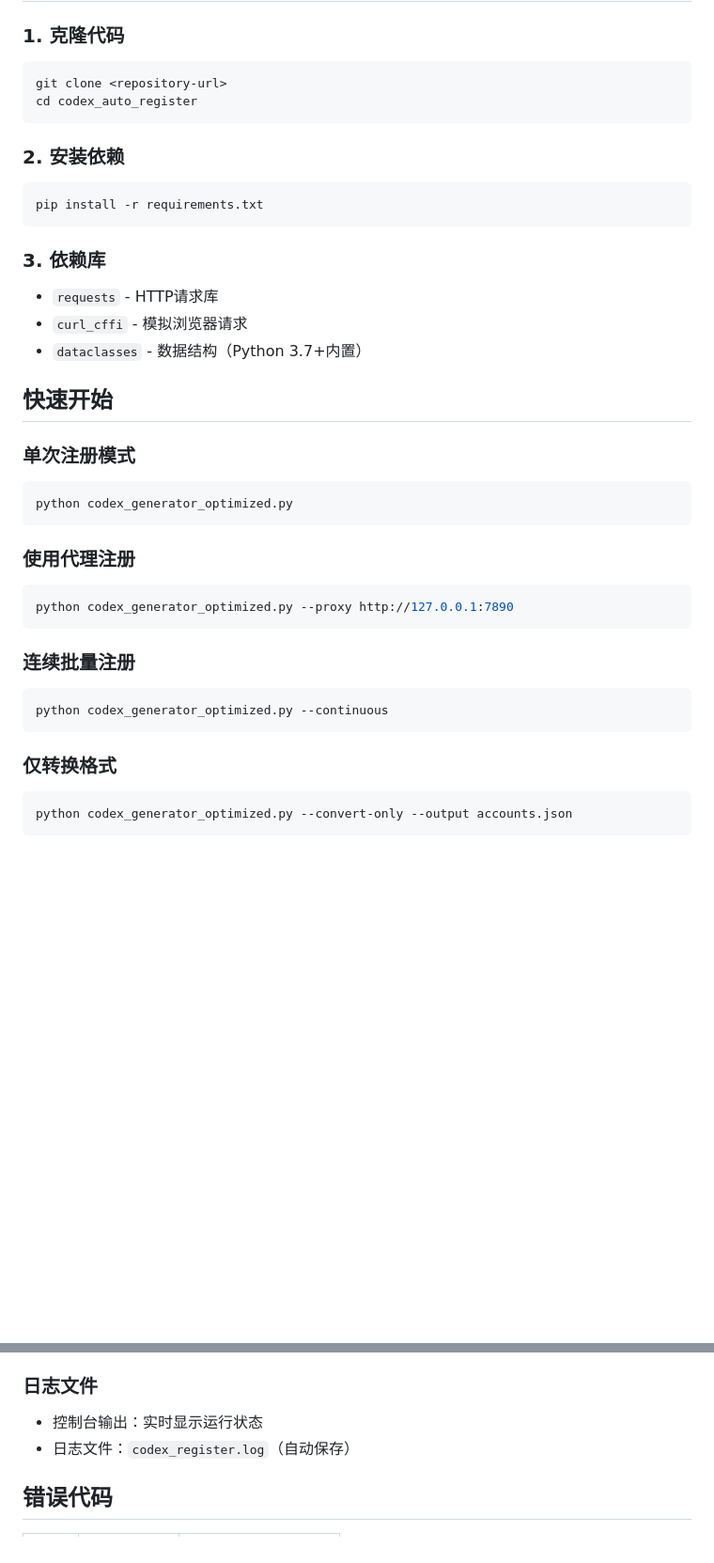
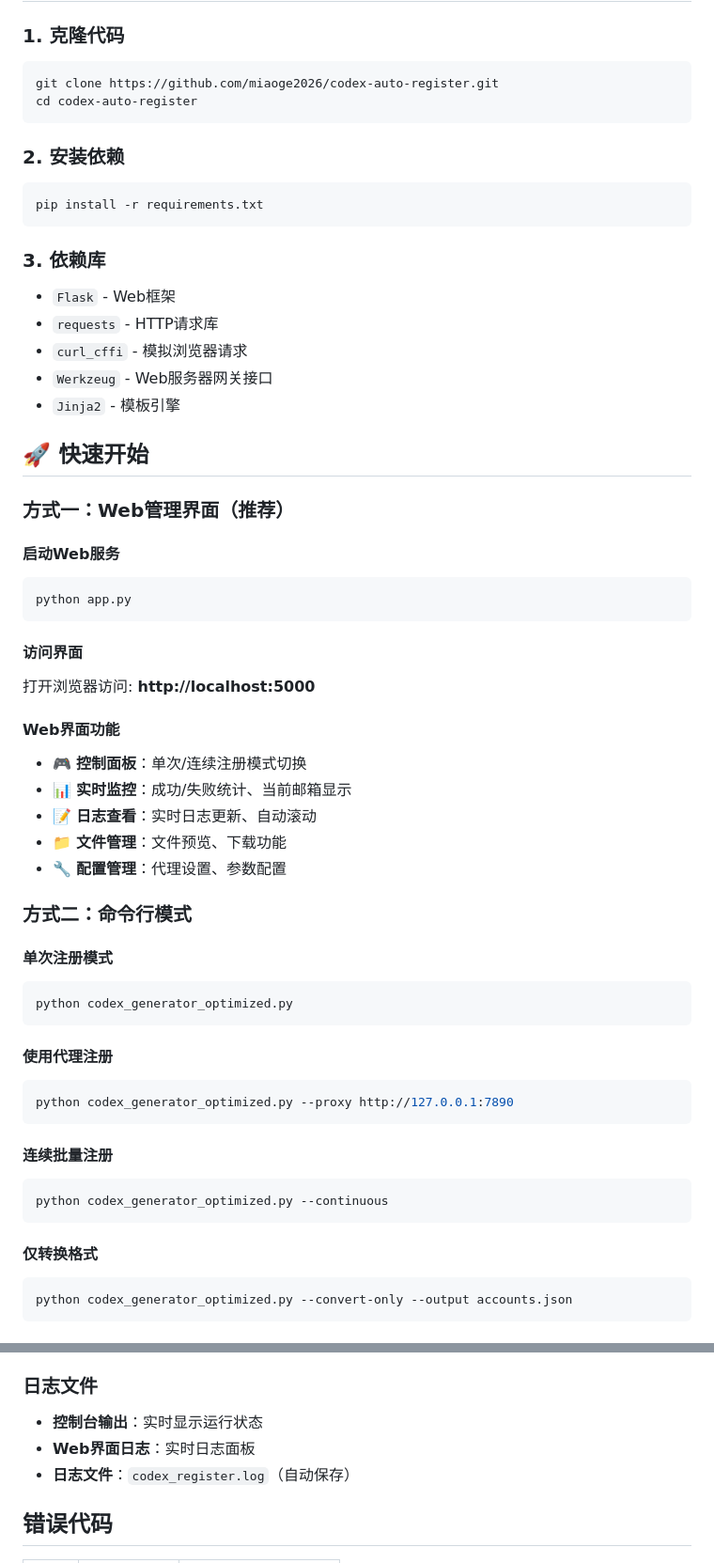
Before and after one commit to miaoge2026/codex-auto-register, a Markdown page: README.md, 2 parts joined by grey strips. Shown at 94% size. Drawn GitHub-style; blank space fills up the shorter version.

````diff
--- a/README.md
+++ b/README.md
@@ -29,8 +31,8 @@
 
 ### 1. 克隆代码
 ```bash
-git clone <repository-url>
-cd codex_auto_register
+git clone https://github.com/miaoge2026/codex-auto-register.git
+cd codex-auto-register
 ```
 
 ### 2. 安装依赖
@@ -39,28 +41,49 @@ pip install -r requirements.txt
 ```
 
 ### 3. 依赖库
+- `Flask` - Web框架
 - `requests` - HTTP请求库
 - `curl_cffi` - 模拟浏览器请求
-- `dataclasses` - 数据结构（Python 3.7+内置）
+- `Werkzeug` - Web服务器网关接口
+- `Jinja2` - 模板引擎
 
-## 快速开始
+## 🚀 快速开始
 
-### 单次注册模式
+### 方式一：Web管理界面（推荐）
+
+#### 启动Web服务
+```bash
+python app.py
+```
+
+#### 访问界面
+打开浏览器访问: **http://localhost:5000**
+
+#### Web界面功能
+- 🎮 **控制面板**：单次/连续注册模式切换
+- 📊 **实时监控**：成功/失败统计、当前邮箱显示
+- 📝 **日志查看**：实时日志更新、自动滚动
+- 📁 **文件管理**：文件预览、下载功能
+- 🔧 **配置管理**：代理设置、参数配置
+
+### 方式二：命令行模式
+
+#### 单次注册模式
 ```bash
 python codex_generator_optimized.py
 ```
 
-### 使用代理注册
+#### 使用代理注册
 ```bash
 python codex_generator_optimized.py --proxy http://127.0.0.1:7890
 ```
 
-### 连续批量注册
+#### 连续批量注册
 ```bash
 python codex_generator_optimized.py --continuous
 ```
 
-### 仅转换格式
+#### 仅转换格式
 ```bash
 python codex_generator_optimized.py --convert-only --output accounts.json
 ```
@@ -230,8 +312,9 @@ python codex_generator_optimized.py --proxy http://us-proxy.example.com:8080
 - `DEBUG`: 调试信息（需在代码中启用）
 
 ### 日志文件
-- 控制台输出：实时显示运行状态
-- 日志文件：`codex_register.log`（自动保存）
+- **控制台输出**：实时显示运行状态
+- **Web界面日志**：实时日志面板
+- **日志文件**：`codex_register.log`（自动保存）
 
 ## 错误代码
 
````
Also changed, not shown: other parts of README.md (+137 -14 lines).
